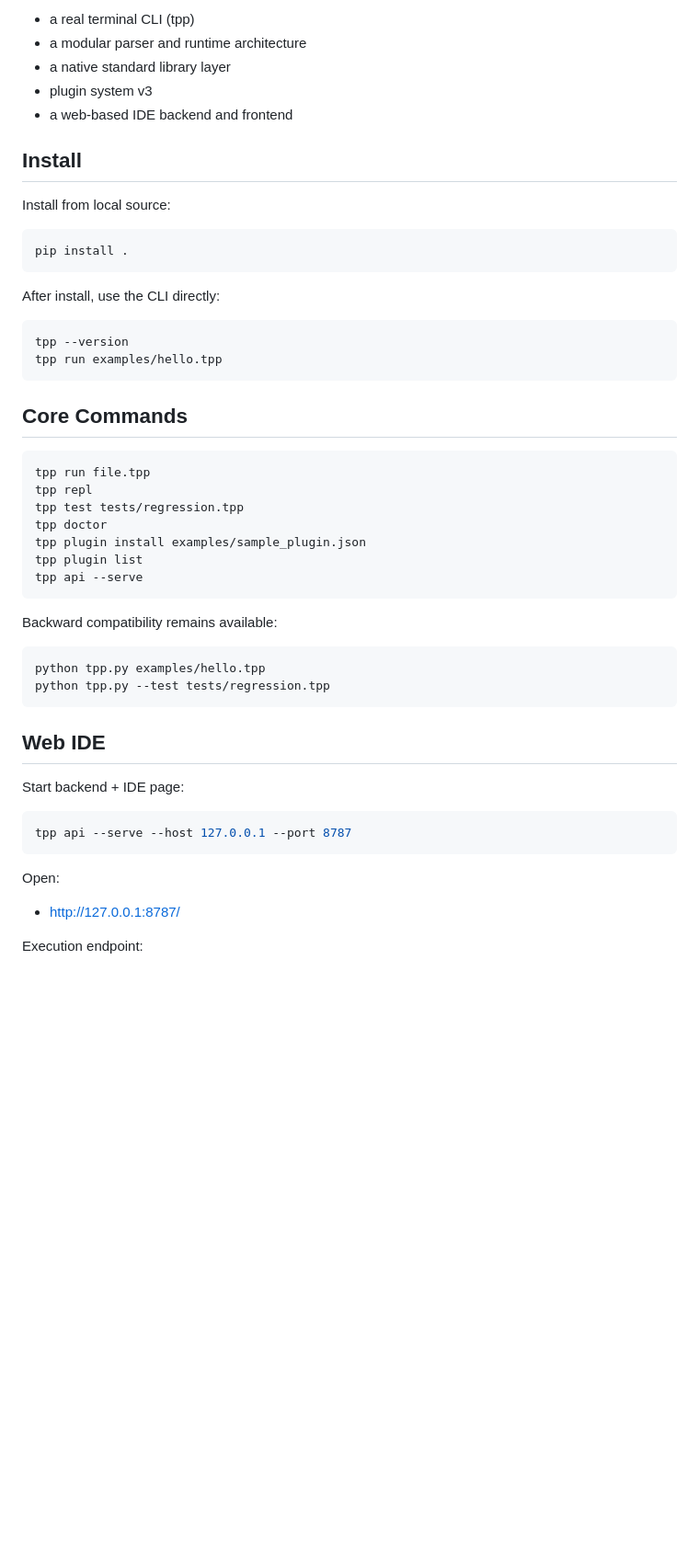
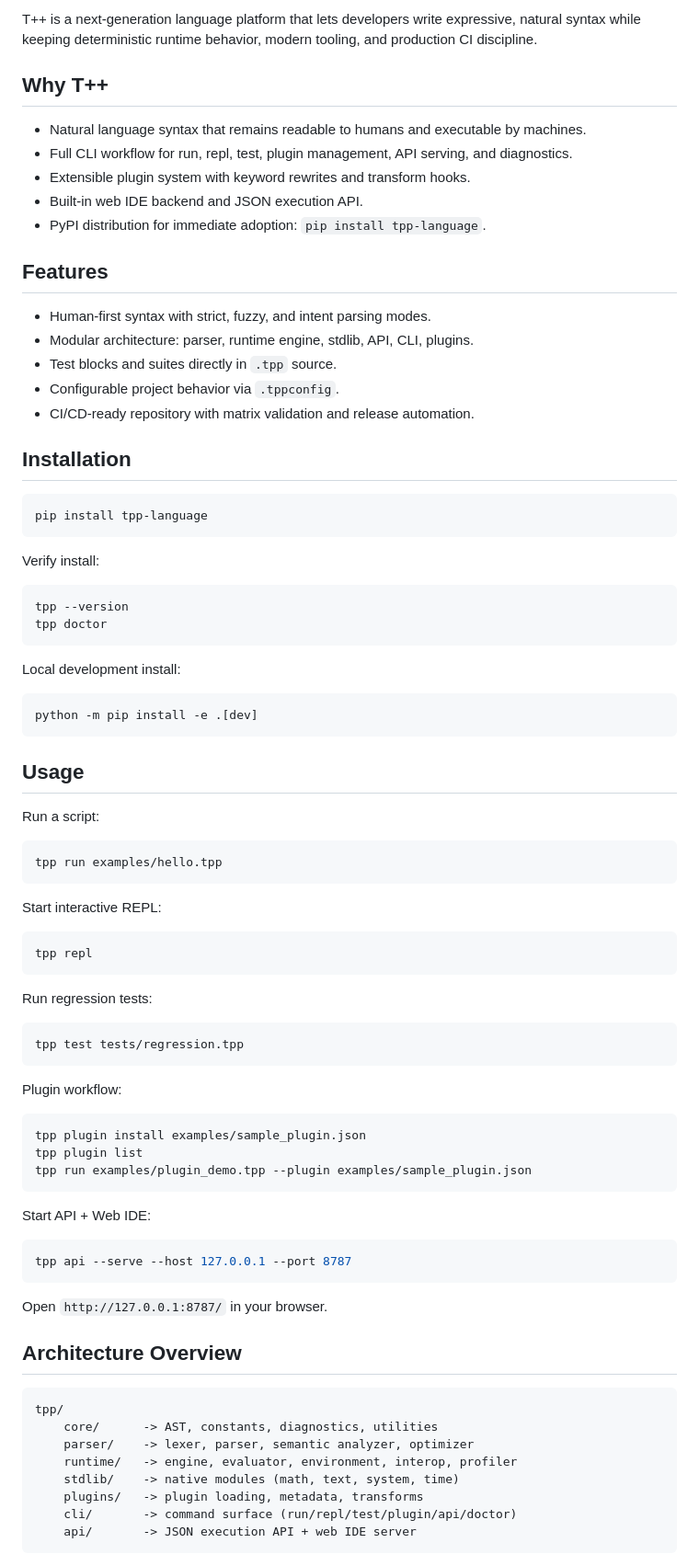
Before and after one commit to taezeem14/T-Plus-Plus, a Markdown page: README.md, the part around one of its changes. Shown at 92% size. GitHub-like rendering; blank space fills up the shorter version.

````diff
--- a/README.md
+++ b/README.md
@@ -6,55 +10,87 @@ This repository ships T++ as an installable developer tool with:
 
-- a real terminal CLI (tpp)
-- a modular parser and runtime architecture
-- a native standard library layer
-- plugin system v3
-- a web-based IDE backend and frontend
+T++ is a next-generation language platform that lets developers write expressive, natural syntax while keeping deterministic runtime behavior, modern tooling, and production CI discipline.
 
-## Install
+## Why T++
 
-Install from local source:
+- Natural language syntax that remains readable to humans and executable by machines.
+- Full CLI workflow for run, repl, test, plugin management, API serving, and diagnostics.
+- Extensible plugin system with keyword rewrites and transform hooks.
+- Built-in web IDE backend and JSON execution API.
+- PyPI distribution for immediate adoption: `pip install tpp-language`.
 
-```powershell
-pip install .
+## Features
+
+- Human-first syntax with strict, fuzzy, and intent parsing modes.
+- Modular architecture: parser, runtime engine, stdlib, API, CLI, plugins.
+- Test blocks and suites directly in `.tpp` source.
+- Configurable project behavior via `.tppconfig`.
+- CI/CD-ready repository with matrix validation and release automation.
+
+## Installation
+
+```bash
+pip install tpp-language
 ```
 
-After install, use the CLI directly:
+Verify install:
 
-```powershell
+```bash
 tpp --version
+tpp doctor
+```
+
+Local development install:
+
+```bash
+python -m pip install -e .[dev]
+```
+
+## Usage
+
+Run a script:
+
+```bash
 tpp run examples/hello.tpp
 ```
 
-## Core Commands
+Start interactive REPL:
 
-```powershell
-tpp run file.tpp
+```bash
 tpp repl
+```
+
+Run regression tests:
+
+```bash
 tpp test tests/regression.tpp
-tpp doctor
+```
+
+Plugin workflow:
+
+```bash
 tpp plugin install examples/sample_plugin.json
 tpp plugin list
-tpp api --serve
+tpp run examples/plugin_demo.tpp --plugin examples/sample_plugin.json
 ```
 
-Backward compatibility remains available:
+Start API + Web IDE:
 
-```powershell
-python tpp.py examples/hello.tpp
-python tpp.py --test tests/regression.tpp
-```
-
-## Web IDE
-
-Start backend + IDE page:
-
-```powershell
+```bash
 tpp api --serve --host 127.0.0.1 --port 8787
 ```
 
-Open:
+Open `http://127.0.0.1:8787/` in your browser.
 
-- http://127.0.0.1:8787/
+## Architecture Overview
 
-Execution endpoint:
+```text
+tpp/
+	core/      -> AST, constants, diagnostics, utilities
+	parser/    -> lexer, parser, semantic analyzer, optimizer
+	runtime/   -> engine, evaluator, environment, interop, profiler
+	stdlib/    -> native modules (math, text, system, time)
+	plugins/   -> plugin loading, metadata, transforms
+	cli/       -> command surface (run/repl/test/plugin/api/doctor)
+	api/       -> JSON execution API + web IDE server
+```
 
````
Also changed, not shown: other parts of README.md (+45 -108 lines).
